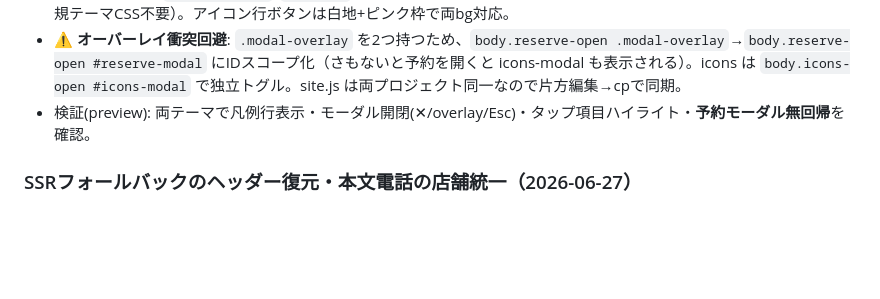
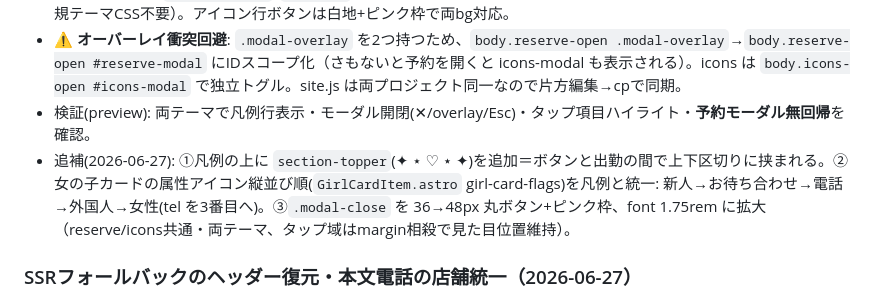
Before and after one commit to nozo3nozo6/deri-hotel-navi, a Markdown page: astro-kichifu/CLAUDE.md, the part around the change. Drawn GitHub-style; blank space fills up the shorter version.

Commit message:
docs(kichifu): 凡例区切りライン・カードアイコン順・閉じる拡大をCLAUDE.mdに追記
Co-Authored-By: Claude Opus 4.8 <noreply@anthropic.com>

```diff
--- a/astro-kichifu/CLAUDE.md
+++ b/astro-kichifu/CLAUDE.md
@@ -302,6 +302,7 @@ admi2888 のバックエンドは外部委託CMS「MINERVA」(CakePHP+MDB, 画
 - **モーダルは既存 `.reserve-card`/`.modal-*` を流用**＝admi(ライト)/kichifu(ダーク)の両テーマ上書きが自動で効く（新規テーマCSS不要）。アイコン行ボタンは白地+ピンク枠で両bg対応。
 - ⚠️ **オーバーレイ衝突回避**: `.modal-overlay` を2つ持つため、`body.reserve-open .modal-overlay`→`body.reserve-open #reserve-modal` にIDスコープ化（さもないと予約を開くと icons-modal も表示される）。icons は `body.icons-open #icons-modal` で独立トグル。site.js は両プロジェクト同一なので片方編集→cpで同期。
 - 検証(preview): 両テーマで凡例行表示・モーダル開閉(✕/overlay/Esc)・タップ項目ハイライト・**予約モーダル無回帰**を確認。
+- 追補(2026-06-27): ①凡例の上に `section-topper`(✦ ⋆ ♡ ⋆ ✦)を追加＝ボタンと出勤の間で上下区切りに挟まれる。②女の子カードの属性アイコン縦並び順(`GirlCardItem.astro` girl-card-flags)を凡例と統一: 新人→お待ち合わせ→電話→外国人→女性(tel を3番目へ)。③`.modal-close` を 36→48px 丸ボタン+ピンク枠、font 1.75rem に拡大（reserve/icons共通・両テーマ、タップ域はmargin相殺で見た目位置維持）。
 
 ### SSRフォールバックのヘッダー復元・本文電話の店舗統一（2026-06-27）
 - **ヘッダー崩れ**: SSGに無い新規ニュース/日記が `news-ssr.php`/`diary-ssr.php` に落ちると、ヘッダーがロゴだけの簡略版で崩れていた（ナビ/電話/予約/ハンバーガー/オフキャンバス/予約モーダル/フッターCTA全欠落、両SSRが別実装でドリフト）。→ `public/_ssr-shell.php` に head/header/footer/offcanvas/予約モーダル＋`asset_url()`/`ssr_h()`/`ssr_localize_body()` を集約し両SSRから利用。店舗別設定(admi=1/kichifu=2: 電話・キャッチ・GA-ID・fujohoId)は host判定で出し分け。`site.js?v=mtime` 読込でハンバーガー/予約が動作。deploy.sh / deploy-prod に `_ssr-shell.php` の rsync 追加。**Site.astro を変えたら _ssr-shell.php も合わせる**。
```
